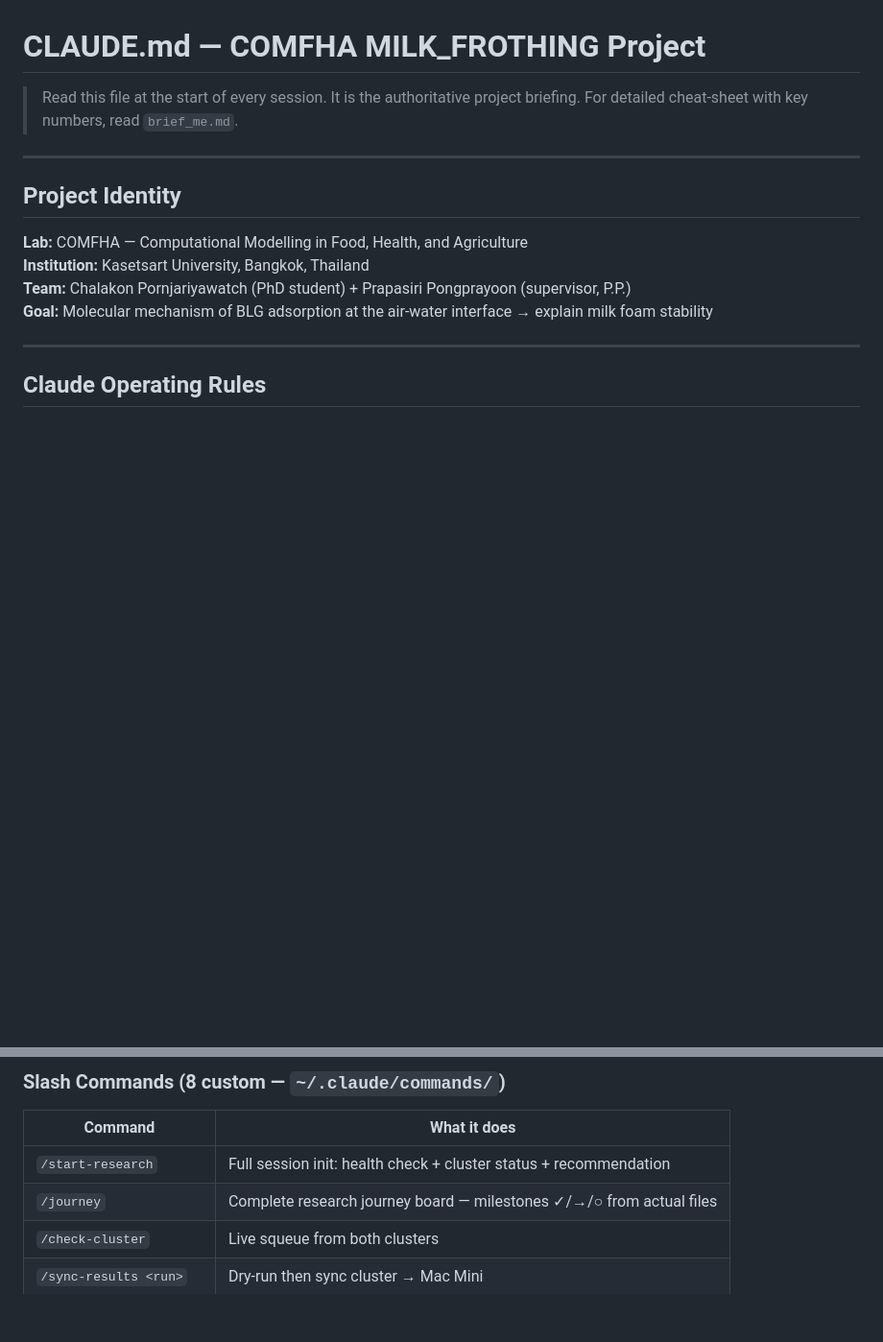
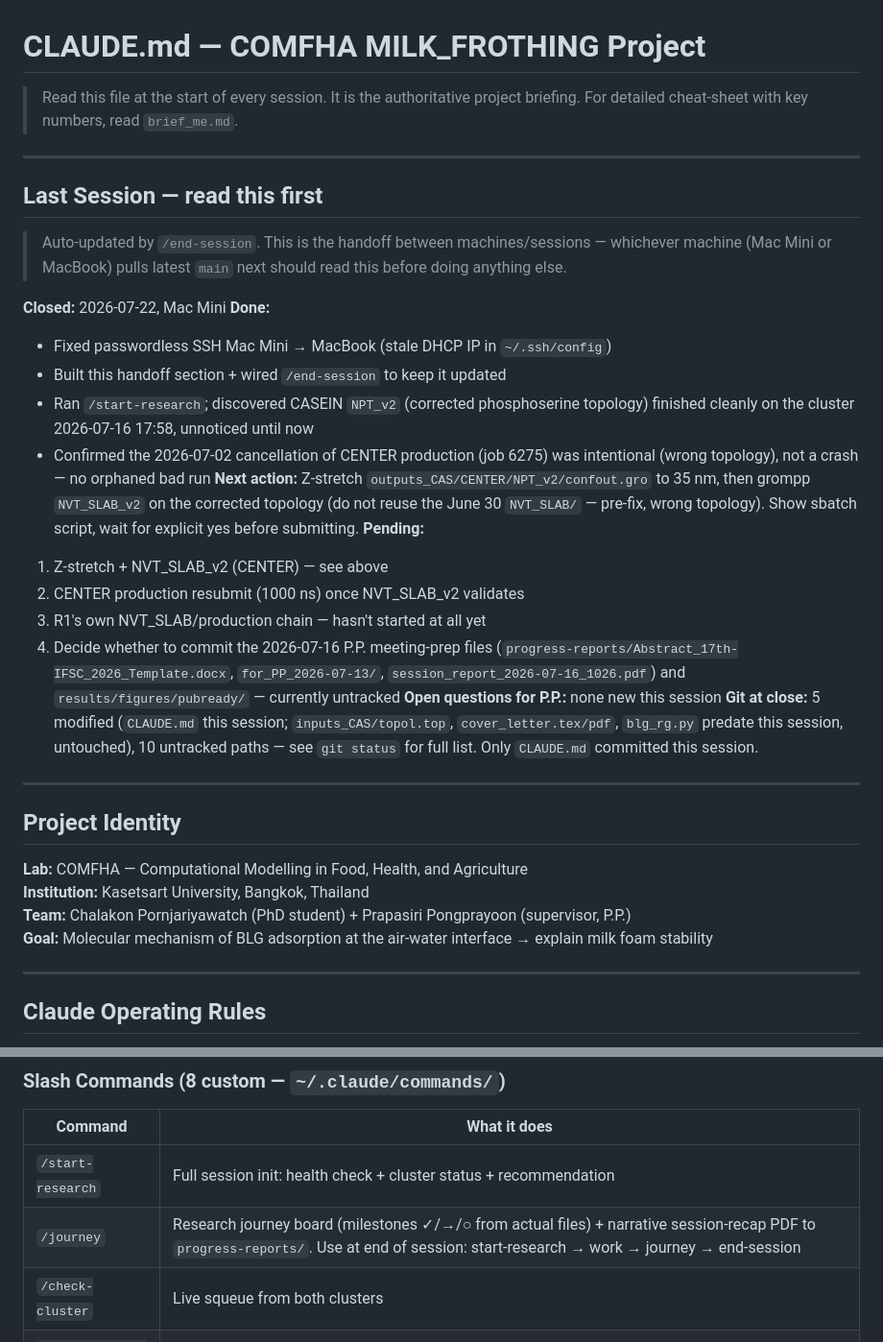
Before and after one commit to cpornjar/blg-airwater-interface-md, a Markdown page: CLAUDE.md, 2 parts joined by grey strips. Shown at 96% size. Rendered like a GitHub page; blank space fills up the shorter version.

Commit message:
docs: add cross-machine session handoff section to CLAUDE.md
Populated by /end-session going forward, so session state (CASEIN
pipeline status, next actions) crosses Mac Mini <-> MacBook via git
instead of living only in this machine's local ~/.claude memory.

Co-Authored-By: Claude Sonnet 5 <noreply@anthropic.com>

```diff
--- a/CLAUDE.md
+++ b/CLAUDE.md
@@ -2,6 +2,28 @@
 
 > Read this file at the start of every session. It is the authoritative project briefing.
 > For detailed cheat-sheet with key numbers, read `brief_me.md`.
+
+---
+
+## Last Session — read this first
+
+> Auto-updated by `/end-session`. This is the handoff between machines/sessions — whichever
+> machine (Mac Mini or MacBook) pulls latest `main` next should read this before doing anything else.
+
+**Closed:** 2026-07-22, Mac Mini
+**Done:**
+  - Fixed passwordless SSH Mac Mini → MacBook (stale DHCP IP in `~/.ssh/config`)
+  - Built this handoff section + wired `/end-session` to keep it updated
+  - Ran `/start-research`; discovered CASEIN `NPT_v2` (corrected phosphoserine topology) finished cleanly on the cluster 2026-07-16 17:58, unnoticed until now
+  - Confirmed the 2026-07-02 cancellation of CENTER production (job 6275) was intentional (wrong topology), not a crash — no orphaned bad run
+**Next action:** Z-stretch `outputs_CAS/CENTER/NPT_v2/confout.gro` to 35 nm, then grompp `NVT_SLAB_v2` on the corrected topology (do not reuse the June 30 `NVT_SLAB/` — pre-fix, wrong topology). Show sbatch script, wait for explicit yes before submitting.
+**Pending:**
+  1. Z-stretch + NVT_SLAB_v2 (CENTER) — see above
+  2. CENTER production resubmit (1000 ns) once NVT_SLAB_v2 validates
+  3. R1's own NVT_SLAB/production chain — hasn't started at all yet
+  4. Decide whether to commit the 2026-07-16 P.P. meeting-prep files (`progress-reports/Abstract_17th-IFSC_2026_Template.docx`, `for_PP_2026-07-13/`, `session_report_2026-07-16_1026.pdf`) and `results/figures/pubready/` — currently untracked
+**Open questions for P.P.:** none new this session
+**Git at close:** 5 modified (`CLAUDE.md` this session; `inputs_CAS/topol.top`, `cover_letter.tex/pdf`, `blg_rg.py` predate this session, untouched), 10 untracked paths — see `git status` for full list. Only `CLAUDE.md` committed this session.
 
 ---
 
@@ -57,7 +79,7 @@
 | Command | What it does |
 |---------|-------------|
 | `/start-research` | Full session init: health check + cluster status + recommendation |
-| `/journey` | Complete research journey board — milestones ✓/→/○ from actual files |
+| `/journey` | Research journey board (milestones ✓/→/○ from actual files) + narrative session-recap PDF to `progress-reports/`. Use at end of session: start-research → work → journey → end-session |
 | `/check-cluster` | Live squeue from both clusters |
 | `/sync-results <run>` | Dry-run then sync cluster → Mac Mini |
 | `/submit-job <args>` | Generate + review + submit SLURM job |
```
